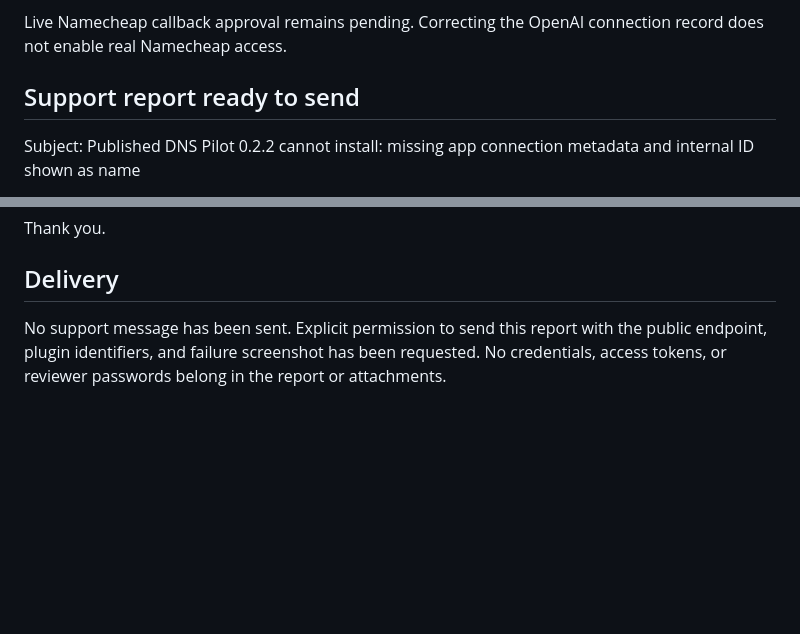
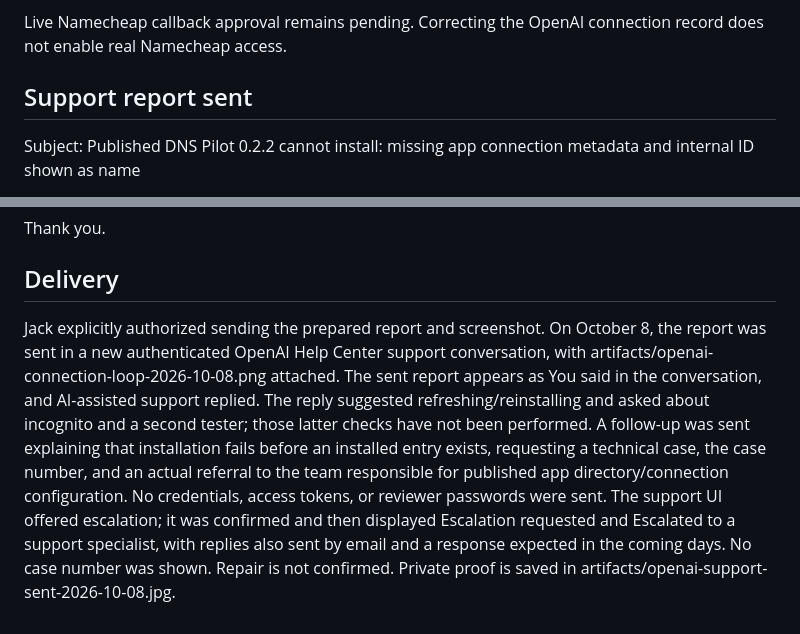
Before and after one commit to theguysaccount/dns-pilot, a Markdown page: docs/openai-connection-incident.md, 2 parts joined by grey strips. Drawn GitHub-style; blank space fills up the shorter version.

Commit message:
Record sent OpenAI connection incident and confirmed escalation

```diff
--- a/docs/openai-connection-incident.md
+++ b/docs/openai-connection-incident.md
@@ -12,7 +12,7 @@ Public OAuth discovery and health return HTTP 200. Direct deployed OAuth PKCE, s
 
 Live Namecheap callback approval remains pending. Correcting the OpenAI connection record does not enable real Namecheap access.
 
-## Support report ready to send
+## Support report sent
 
 Subject: Published DNS Pilot 0.2.2 cannot install: missing app connection metadata and internal ID shown as name
 
@@ -37,4 +37,4 @@ Thank you.
 
 ## Delivery
 
-No support message has been sent. Explicit permission to send this report with the public endpoint, plugin identifiers, and failure screenshot has been requested. No credentials, access tokens, or reviewer passwords belong in the report or attachments.
+Jack explicitly authorized sending the prepared report and screenshot. On October 8, the report was sent in a new authenticated OpenAI Help Center support conversation, with artifacts/openai-connection-loop-2026-10-08.png attached. The sent report appears as You said in the conversation, and AI-assisted support replied. The reply suggested refreshing/reinstalling and asked about incognito and a second tester; those latter checks have not been performed. A follow-up was sent explaining that installation fails before an installed entry exists, requesting a technical case, the case number, and an actual referral to the team responsible for published app directory/connection configuration. No credentials, access tokens, or reviewer passwords were sent. The support UI offered escalation; it was confirmed and then displayed Escalation requested and Escalated to a support specialist, with replies also sent by email and a response expected in the coming days. No case number was shown. Repair is not confirmed. Private proof is saved in artifacts/openai-support-sent-2026-10-08.jpg.
```
Also changed, not shown: docs/public-launch.md (+1 -1 lines).
